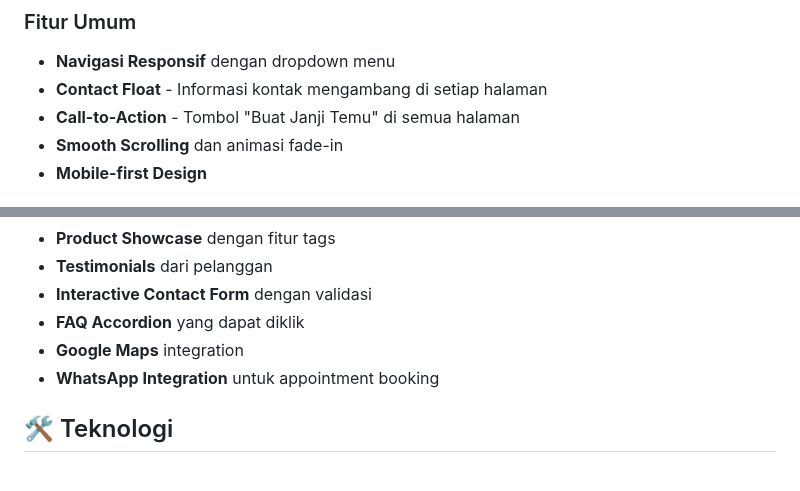
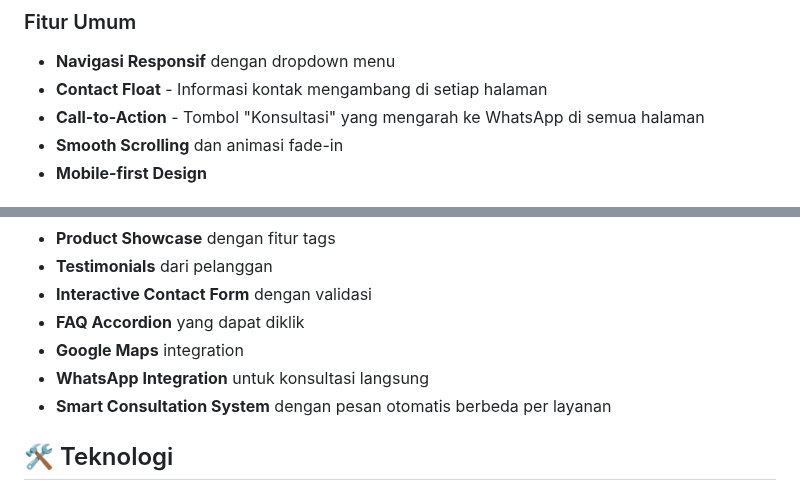
Before and after one commit to iqbaladiatma/klinik-web, a Markdown page: README.md, 2 parts joined by grey strips. Rendered like a GitHub page.

Commit message:
Final update: Enhanced WhatsApp consultation system and production build ready

```diff
--- a/README.md
+++ b/README.md
@@ -28,7 +28,7 @@ Website profil perusahaan untuk Klinik MMC Blora dengan desain modern, bersih, d
 ### Fitur Umum
 - **Navigasi Responsif** dengan dropdown menu
 - **Contact Float** - Informasi kontak mengambang di setiap halaman
-- **Call-to-Action** - Tombol "Buat Janji Temu" di semua halaman
+- **Call-to-Action** - Tombol "Konsultasi" yang mengarah ke WhatsApp di semua halaman
 - **Smooth Scrolling** dan animasi fade-in
 - **Mobile-first Design**
 
@@ -42,7 +42,8 @@ Website profil perusahaan untuk Klinik MMC Blora dengan desain modern, bersih, d
 - **Interactive Contact Form** dengan validasi
 - **FAQ Accordion** yang dapat diklik
 - **Google Maps** integration
-- **WhatsApp Integration** untuk appointment booking
+- **WhatsApp Integration** untuk konsultasi langsung
+- **Smart Consultation System** dengan pesan otomatis berbeda per layanan
 
 ## 🛠️ Teknologi
 
```
Also changed, not shown: DEPLOYMENT.md (+6 -0 lines).
